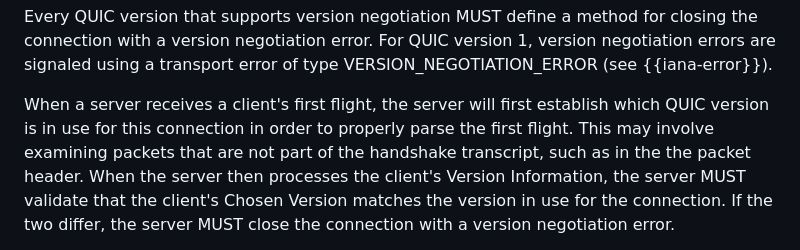
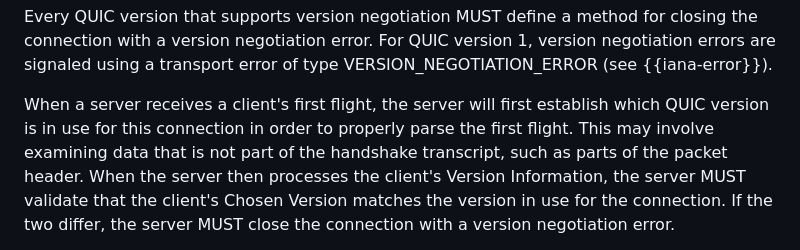
Before and after one commit to quicwg/version-negotiation, a Markdown page: draft-ietf-quic-version-negotiation.md, the part around the change. Rendered like a GitHub page.

Commit message:
Update draft-ietf-quic-version-negotiation.md
Co-authored-by: David Schinazi <DavidSchinazi@users.noreply.github.com>

```diff
--- a/draft-ietf-quic-version-negotiation.md
+++ b/draft-ietf-quic-version-negotiation.md
@@ -406,8 +406,8 @@ VERSION_NEGOTIATION_ERROR (see {{iana-error}}).
 
 When a server receives a client's first flight, the server will first
 establish which QUIC version is in use for this connection in order to
-properly parse the first flight. This may involve examining packets
-that are not part of the handshake transcript, such as in the the
+properly parse the first flight. This may involve examining data
+that is not part of the handshake transcript, such as parts of the
 packet header. When the server then processes the client's Version
 Information, the server MUST validate that the client's Chosen Version
 matches the version in use for the connection. If the two differ, the
```
